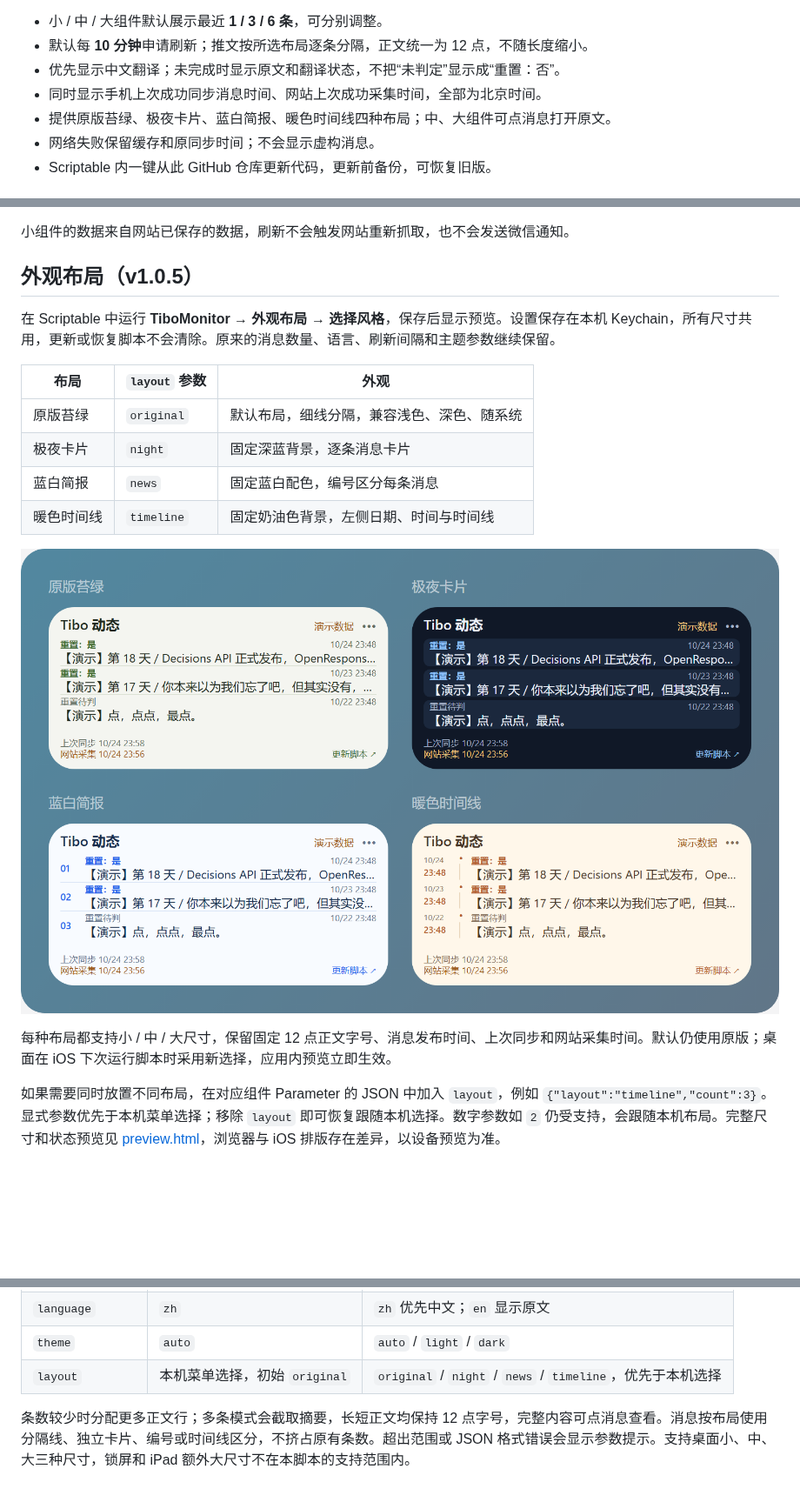
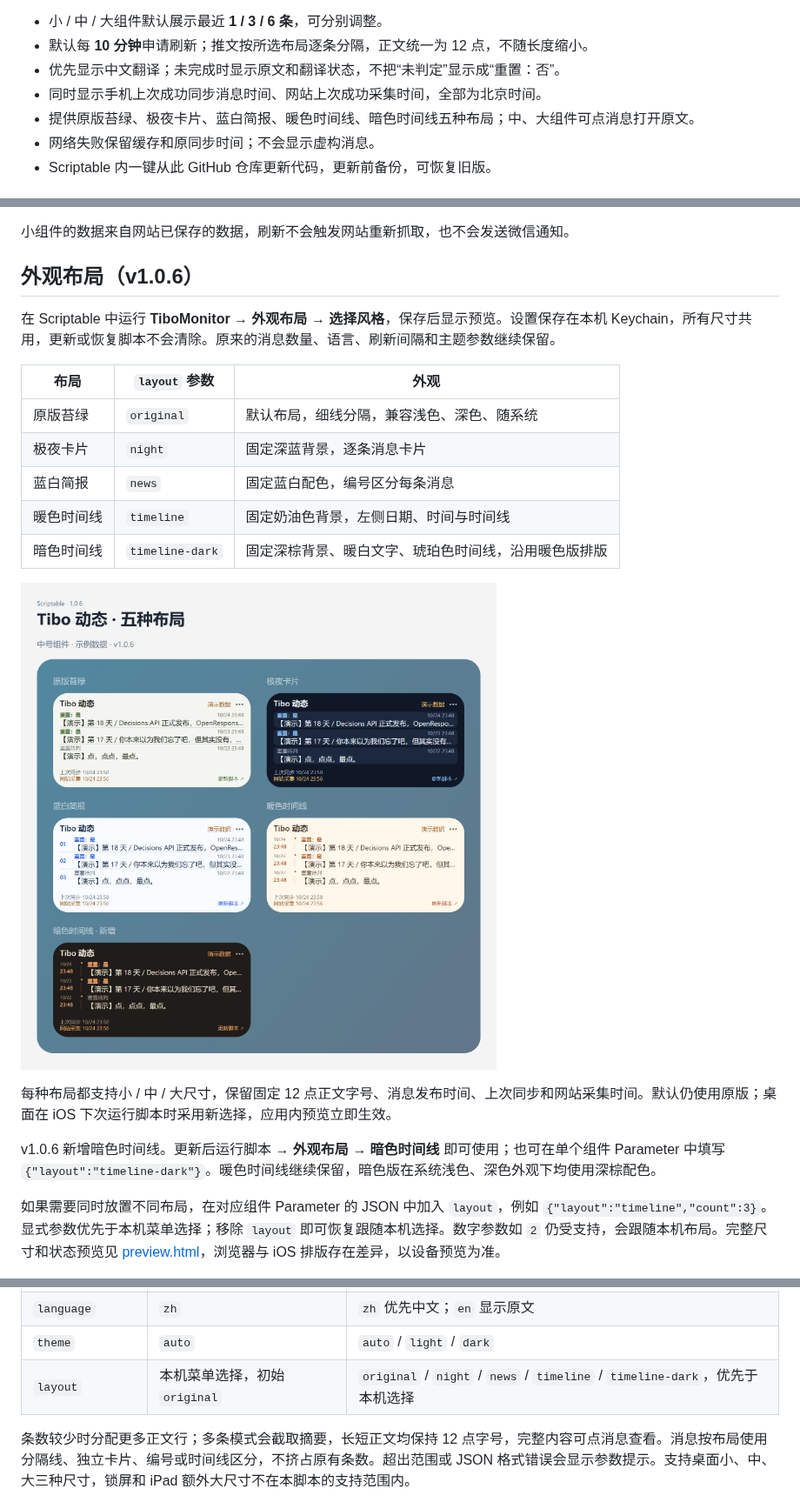
Before and after one commit to awesomehy/scriptable-tibo-monitor, a Markdown page: README.md, 3 parts joined by grey strips. Shown at 87% size. Rendered like a GitHub page; pictures changed too: preview-layouts.png; blank space fills up the shorter version.

Commit message:
Add selectable dark timeline layout

```diff
--- a/README.md
+++ b/README.md
@@ -8,7 +8,7 @@ Apple Watch 版本见 [Widgy / Watchy 数据源与安装设置](watchy/README.md
 - 默认每 **10 分钟**申请刷新；推文按所选布局逐条分隔，正文统一为 12 点，不随长度缩小。
 - 优先显示中文翻译；未完成时显示原文和翻译状态，不把“未判定”显示成“重置：否”。
 - 同时显示手机上次成功同步消息时间、网站上次成功采集时间，全部为北京时间。
-- 提供原版苔绿、极夜卡片、蓝白简报、暖色时间线四种布局；中、大组件可点消息打开原文。
+- 提供原版苔绿、极夜卡片、蓝白简报、暖色时间线、暗色时间线五种布局；中、大组件可点消息打开原文。
 - 网络失败保留缓存和原同步时间；不会显示虚构消息。
 - Scriptable 内一键从此 GitHub 仓库更新代码，更新前备份，可恢复旧版。
 
@@ -23,7 +23,7 @@ Apple Watch 版本见 [Widgy / Watchy 数据源与安装设置](watchy/README.md
 
 小组件的数据来自网站已保存的数据，刷新不会触发网站重新抓取，也不会发送微信通知。
 
-## 外观布局（v1.0.5）
+## 外观布局（v1.0.6）
 
 在 Scriptable 中运行 **TiboMonitor → 外观布局 → 选择风格**，保存后显示预览。设置保存在本机 Keychain，所有尺寸共用，更新或恢复脚本不会清除。原来的消息数量、语言、刷新间隔和主题参数继续保留。
 
@@ -33,4 +33,5 @@ Apple Watch 版本见 [Widgy / Watchy 数据源与安装设置](watchy/README.md
 | 极夜卡片 | `night` | 固定深蓝背景，逐条消息卡片 |
 | 蓝白简报 | `news` | 固定蓝白配色，编号区分每条消息 |
 | 暖色时间线 | `timeline` | 固定奶油色背景，左侧日期、时间与时间线 |
+| 暗色时间线 | `timeline-dark` | 固定深棕背景、暖白文字、琥珀色时间线，沿用暖色版排版 |
 
@@ -38,5 +39,7 @@ Apple Watch 版本见 [Widgy / Watchy 数据源与安装设置](watchy/README.md
 
 每种布局都支持小 / 中 / 大尺寸，保留固定 12 点正文字号、消息发布时间、上次同步和网站采集时间。默认仍使用原版；桌面在 iOS 下次运行脚本时采用新选择，应用内预览立即生效。
+
+v1.0.6 新增暗色时间线。更新后运行脚本 → **外观布局 → 暗色时间线** 即可使用；也可在单个组件 Parameter 中填写 `{"layout":"timeline-dark"}`。暖色时间线继续保留，暗色版在系统浅色、深色外观下均使用深棕配色。
 
 如果需要同时放置不同布局，在对应组件 Parameter 的 JSON 中加入 `layout`，例如 `{"layout":"timeline","count":3}`。显式参数优先于本机菜单选择；移除 `layout` 即可恢复跟随本机选择。数字参数如 `2` 仍受支持，会跟随本机布局。完整尺寸和状态预览见 [preview.html](preview.html)，浏览器与 iOS 排版存在差异，以设备预览为准。
 
@@ -81,7 +84,7 @@ v1.0.4 将更新和恢复脚本的替换步骤也改为 `writeString` 覆盖并
 | `refreshMinutes` | 10 | 1–1440，缓存读取间隔及最早刷新申请 |
 | `language` | `zh` | `zh` 优先中文；`en` 显示原文 |
 | `theme` | `auto` | `auto` / `light` / `dark` |
-| `layout` | 本机菜单选择，初始 `original` | `original` / `night` / `news` / `timeline`，优先于本机选择 |
+| `layout` | 本机菜单选择，初始 `original` | `original` / `night` / `news` / `timeline` / `timeline-dark`，优先于本机选择 |
 
 条数较少时分配更多正文行；多条模式会截取摘要，长短正文均保持 12 点字号，完整内容可点消息查看。消息按布局使用分隔线、独立卡片、编号或时间线区分，不挤占原有条数。超出范围或 JSON 格式错误会显示参数提示。支持桌面小、中、大三种尺寸，锁屏和 iPad 额外大尺寸不在本脚本的支持范围内。
 
```
Also changed, not shown: other parts of README.md (+1 -1 lines), 6 other files.
